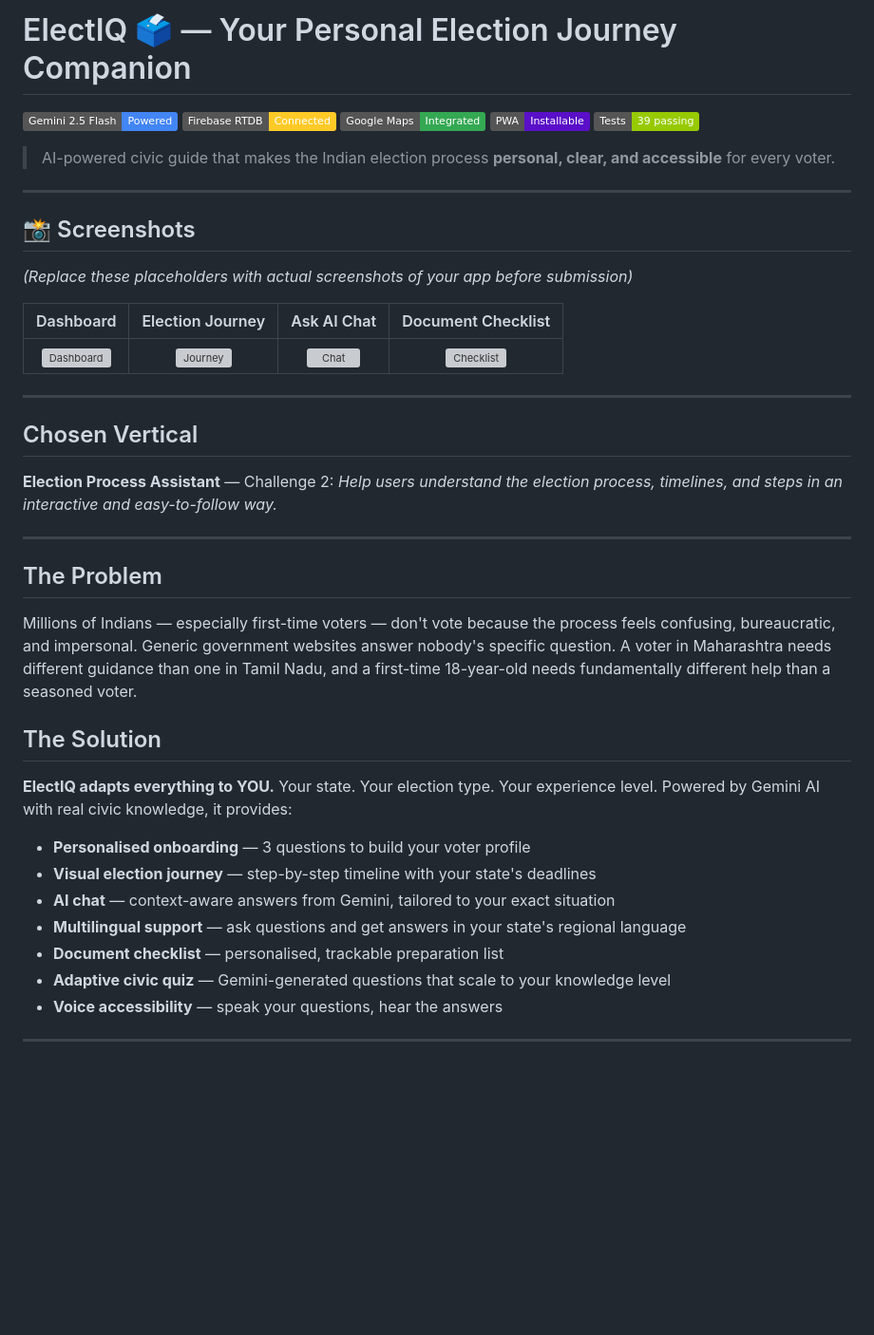
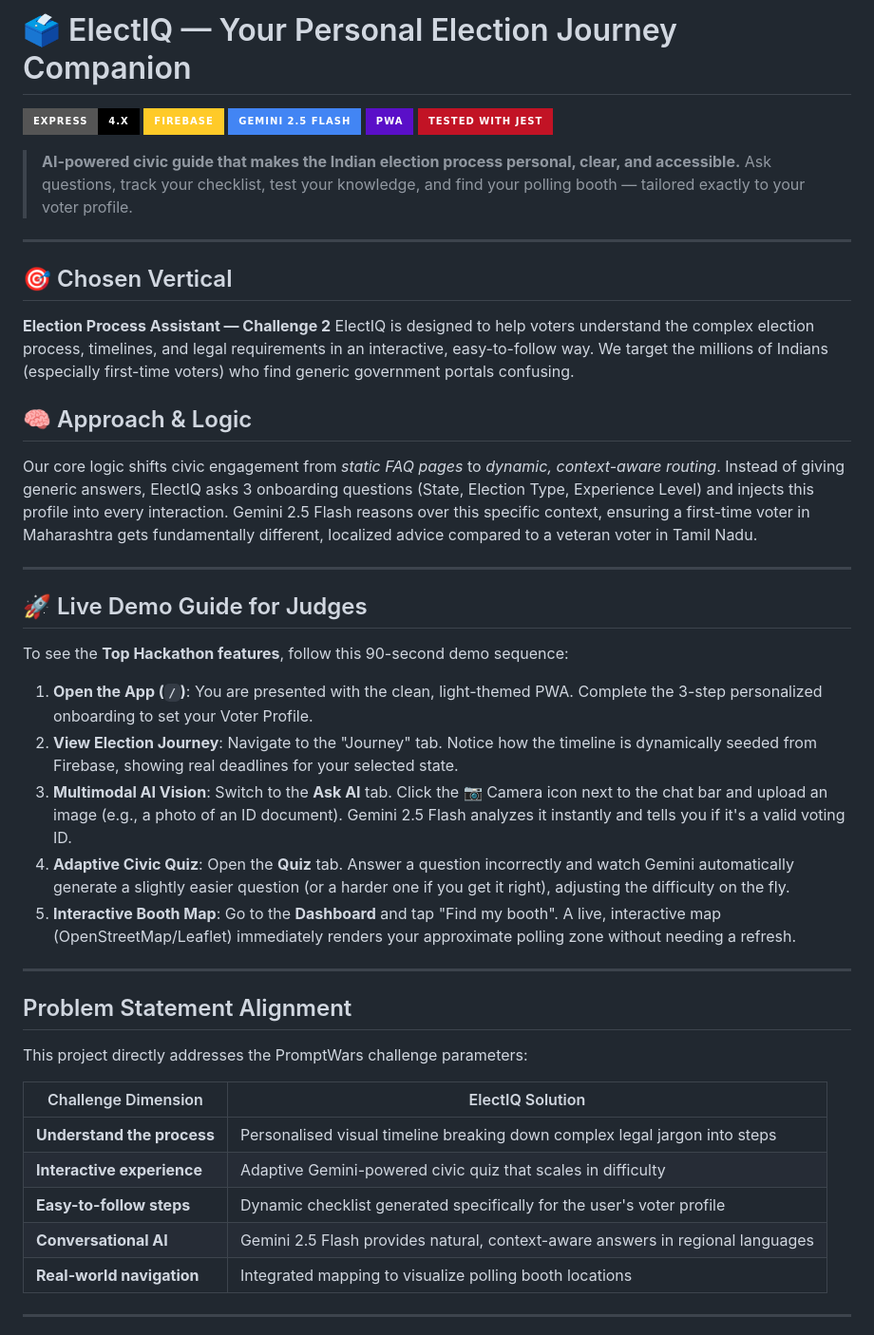
Before and after one commit to Naren-bit/ElectIQ, a Markdown page: README.md, the part around one of its changes. Shown at 95% size. Rendered like a GitHub page; badges without logos; blank space fills up the shorter version; grey boxes are pictures that could not be loaded.

```diff
--- a/README.md
+++ b/README.md
@@ -1,46 +1,48 @@
-# ElectIQ 🗳️ — Your Personal Election Journey Companion
+# 🗳️ ElectIQ — Your Personal Election Journey Companion
 
-[![Gemini AI](https://img.shields.io/badge/Gemini_2.5_Flash-Powered-4285F4?logo=google&logoColor=white)](https://ai.google.dev/)
-[![Firebase](https://img.shields.io/badge/Firebase_RTDB-Connected-FFCA28?logo=firebase&logoColor=black)](https://firebase.google.com/)
-[![Google Maps](https://img.shields.io/badge/Google_Maps-Integrated-34A853?logo=googlemaps&logoColor=white)](https://developers.google.com/maps)
-[![PWA](https://img.shields.io/badge/PWA-Installable-5A0FC8?logo=pwa&logoColor=white)](https://web.dev/progressive-web-apps/)
-[![Jest](https://img.shields.io/badge/Tests-39_passing-green?logo=jest)](https://jestjs.io/)
+[![Express](https://img.shields.io/badge/Express-4.x-000?style=for-the-badge&logo=express)](https://expressjs.com)
+[![Firebase](https://img.shields.io/badge/Firebase-FFCA28?style=for-the-badge&logo=firebase&logoColor=black)](https://firebase.google.com)
+[![Gemini AI](https://img.shields.io/badge/Gemini_2.5_Flash-4285F4?style=for-the-badge&logo=google&logoColor=white)](https://ai.google.dev)
+[![PWA](https://img.shields.io/badge/PWA-5A0FC8?style=for-the-badge&logo=pwa&logoColor=white)](https://web.dev/progressive-web-apps/)
+[![Jest](https://img.shields.io/badge/Tested_with_Jest-C21325?style=for-the-badge&logo=jest&logoColor=white)](https://jestjs.io)
 
-> AI-powered civic guide that makes the Indian election process **personal, clear, and accessible** for every voter.
+> **AI-powered civic guide that makes the Indian election process personal, clear, and accessible.** Ask questions, track your checklist, test your knowledge, and find your polling booth — tailored exactly to your voter profile.
 
 ---
 
-## 📸 Screenshots
+## 🎯 Chosen Vertical
+**Election Process Assistant — Challenge 2**
+ElectIQ is designed to help voters understand the complex election process, timelines, and legal requirements in an interactive, easy-to-follow way. We target the millions of Indians (especially first-time voters) who find generic government portals confusing.
 
-*(Replace these placeholders with actual screenshots of your app before submission)*
-
-| Dashboard | Election Journey | Ask AI Chat | Document Checklist |
-|:---:|:---:|:---:|:---:|
-| <img src="https://via.placeholder.com/200x400.png?text=Dashboard" alt="Dashboard" width="200"/> | <img src="https://via.placeholder.com/200x400.png?text=Journey" alt="Journey" width="200"/> | <img src="https://via.placeholder.com/200x400.png?text=Chat" alt="Chat" width="200"/> | <img src="https://via.placeholder.com/200x400.png?text=Checklist" alt="Checklist" width="200"/> |
+## 🧠 Approach & Logic
+Our core logic shifts civic engagement from *static FAQ pages* to *dynamic, context-aware routing*.
+Instead of giving generic answers, ElectIQ asks 3 onboarding questions (State, Election Type, Experience Level) and injects this profile into every interaction. Gemini 2.5 Flash reasons over this specific context, ensuring a first-time voter in Maharashtra gets fundamentally different, localized advice compared to a veteran voter in Tamil Nadu.
 
 ---
 
-## Chosen Vertical
+## 🚀 Live Demo Guide for Judges
 
-**Election Process Assistant** — Challenge 2: *Help users understand the election process, timelines, and steps in an interactive and easy-to-follow way.*
+To see the **Top Hackathon features**, follow this 90-second demo sequence:
+
+1. **Open the App (`/`)**: You are presented with the clean, light-themed PWA. Complete the 3-step personalized onboarding to set your Voter Profile.
+2. **View Election Journey**: Navigate to the "Journey" tab. Notice how the timeline is dynamically seeded from Firebase, showing real deadlines for your selected state.
+3. **Multimodal AI Vision**: Switch to the **Ask AI** tab. Click the 📷 Camera icon next to the chat bar and upload an image (e.g., a photo of an ID document). Gemini 2.5 Flash analyzes it instantly and tells you if it's a valid voting ID.
+4. **Adaptive Civic Quiz**: Open the **Quiz** tab. Answer a question incorrectly and watch Gemini automatically generate a slightly easier question (or a harder one if you get it right), adjusting the difficulty on the fly.
+5. **Interactive Booth Map**: Go to the **Dashboard** and tap "Find my booth". A live, interactive map (OpenStreetMap/Leaflet) immediately renders your approximate polling zone without needing a refresh.
 
 ---
 
-## The Problem
+## Problem Statement Alignment
 
-Millions of Indians — especially first-time voters — don't vote because the process feels confusing, bureaucratic, and impersonal. Generic government websites answer nobody's specific question. A voter in Maharashtra needs different guidance than one in Tamil Nadu, and a first-time 18-year-old needs fundamentally different help than a seasoned voter.
+This project directly addresses the PromptWars challenge parameters:
 
-## The Solution
-
-**ElectIQ adapts everything to YOU.** Your state. Your election type. Your experience level. Powered by Gemini AI with real civic knowledge, it provides:
-
-- **Personalised onboarding** — 3 questions to build your voter profile
-- **Visual election journey** — step-by-step timeline with your state's deadlines
-- **AI chat** — context-aware answers from Gemini, tailored to your exact situation
-- **Multilingual support** — ask questions and get answers in your state's regional language
-- **Document checklist** — personalised, trackable preparation list
-- **Adaptive civic quiz** — Gemini-generated questions that scale to your knowledge level
-- **Voice accessibility** — speak your questions, hear the answers
+| Challenge Dimension | ElectIQ Solution |
+|---|---|
+| **Understand the process** | Personalised visual timeline breaking down complex legal jargon into steps |
+| **Interactive experience** | Adaptive Gemini-powered civic quiz that scales in difficulty |
+| **Easy-to-follow steps** | Dynamic checklist generated specifically for the user's voter profile |
+| **Conversational AI** | Gemini 2.5 Flash provides natural, context-aware answers in regional languages |
+| **Real-world navigation** | Integrated mapping to visualize polling booth locations |
 
 ---
 
```
Also changed, not shown: other parts of README.md (+182 -138 lines).
